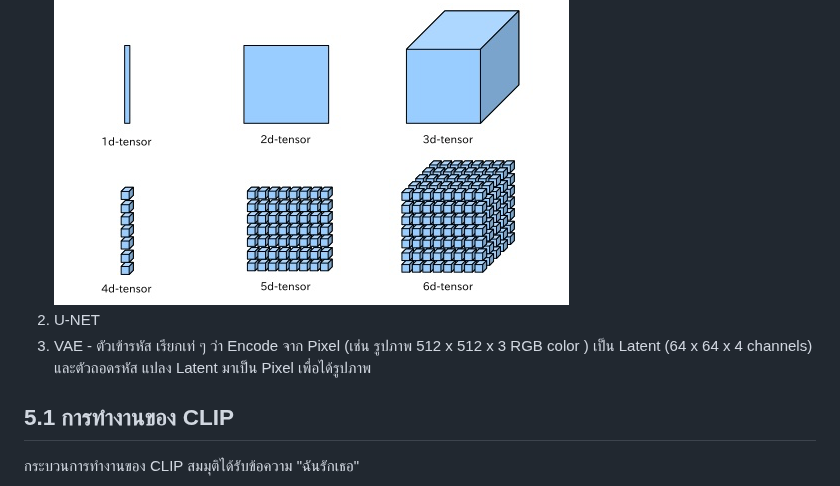
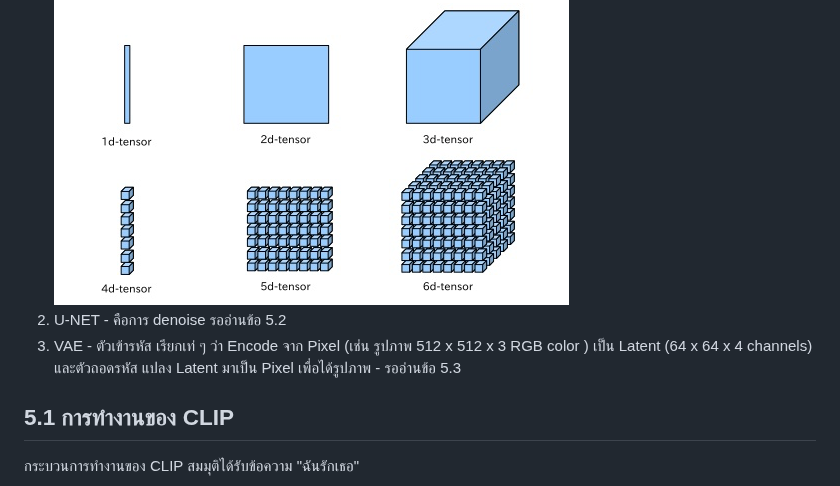
Before and after one commit to gordon123/lean2ComfyUI, a Markdown page: (Thai) #5.1 Basic CLIP.md, the part around the change. GitHub-like rendering.

Commit message:
หัวข้อ

```diff
--- a/(Thai) #5.1 Basic CLIP.md
+++ b/(Thai) #5.1 Basic CLIP.md
@@ -11,8 +11,8 @@
 
 1. CLIP - เป็นเหมือนตัวจับคู่ ภาพกลับข้อความ โดยใช้เครื่องมือ ที่เรียกว่า การ Transformer (แปลงให้เป็นตัวเลข ในรูป Vecter, matric, Tensors, Flat number) ถ้าเป็นรูป เรียกว่า Vision Transformer (ViT) ถ้าเป็น ตัวอักษรเรียกว่า  Text transformer
 ![alt text](image-8.png)
-2. U-NET
-3. VAE - ตัวเข้ารหัส เรียกเท่ ๆ ว่า Encode จาก Pixel (เช่น รูปภาพ 512 x 512 x 3 RGB color ) เป็น Latent (64 x 64 x 4 channels) และตัวถอดรหัส แปลง Latent มาเป็น Pixel เพื่อได้รูปภาพ
+2. U-NET - คือการ denoise รออ่านข้อ 5.2
+3. VAE - ตัวเข้ารหัส เรียกเท่ ๆ ว่า Encode จาก Pixel (เช่น รูปภาพ 512 x 512 x 3 RGB color ) เป็น Latent (64 x 64 x 4 channels) และตัวถอดรหัส แปลง Latent มาเป็น Pixel เพื่อได้รูปภาพ - รออ่านข้อ 5.3
 
 
 ## 5.1 การทำงานของ CLIP
```
